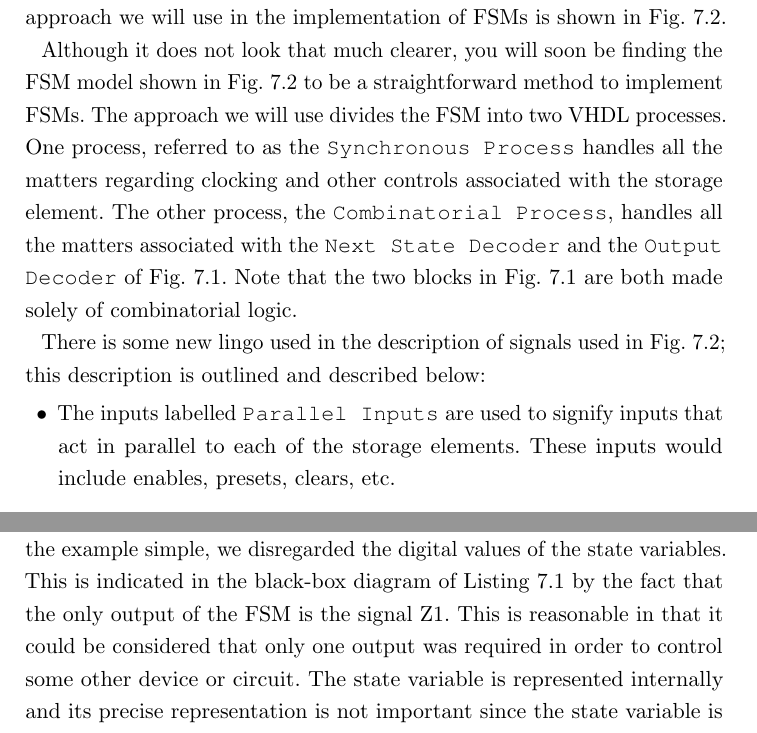
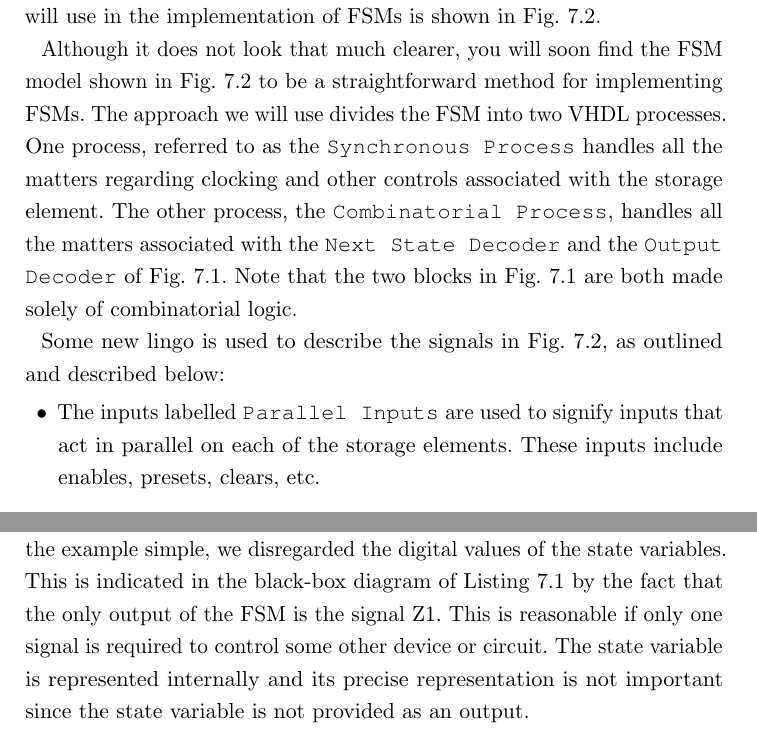
Before and after one commit to fabriziotappero/Free-Range-VHDL-book, a LaTeX thesis (master.tex, which reads chapter7.tex): two parts of pages 103 and 107 of 192, joined at a grey line, cut so that both start at the same text. Compiled offline with pdfLaTeX.

Commit message:
Edits to improve reading/grammar in Section 7.1

```diff
--- a/chapter7.tex
+++ b/chapter7.tex
@@ -29,14 +29,14 @@ The FSM model shown in Fig.~\ref{fsm} is probably the most common model for desc
 	\label{fsm_imp}
 \end{figure}
 
-There are several different approaches used to model FSMs using VHDL. The many different possible approaches are a result of the general versatility of VHDL as a language. What we will describe in this section is probably the clearest approach for FSM implementation. A block diagram of the approach we will use in the implementation of FSMs is shown in Fig.~\ref{fsm_imp}.
+There are several different approaches used to model FSMs in VHDL. The various approaches are a result of the general versatility of VHDL as a language. What we will describe in this section is probably the clearest approach for FSM implementation. A block diagram of the approach we will use in the implementation of FSMs is shown in Fig.~\ref{fsm_imp}.
 
-Although it does not look that much clearer, you will soon be finding the FSM model shown in Fig.~\ref{fsm_imp} to be a straightforward method to implement FSMs. The approach we will use divides the FSM into two VHDL processes. One process, referred to as the \texttt{Synchronous Process} handles all the matters regarding clocking and other controls associated with the storage element. The other process, the \texttt{Combinatorial Process}, handles all the matters associated with the \texttt{Next State Decoder} and the \texttt{Output Decoder} of Fig.~\ref{fsm}. Note that the two blocks in Fig.~\ref{fsm} are both made solely of combinatorial logic.
+Although it does not look that much clearer, you will soon find the FSM model shown in Fig.~\ref{fsm_imp} to be a straightforward method for implementing FSMs. The approach we will use divides the FSM into two VHDL processes. One process, referred to as the \texttt{Synchronous Process} handles all the matters regarding clocking and other controls associated with the storage element. The other process, the \texttt{Combinatorial Process}, handles all the matters associated with the \texttt{Next State Decoder} and the \texttt{Output Decoder} of Fig.~\ref{fsm}. Note that the two blocks in Fig.~\ref{fsm} are both made solely of combinatorial logic.
 
 
-There is some new lingo used in the description of signals used in Fig.~\ref{fsm_imp}; this description is outlined and described below:
+Some new lingo is used to describe the signals in Fig.~\ref{fsm_imp}, as outlined and described below:
 \begin{my_list}
-\item The inputs labelled \texttt{Parallel Inputs} are used to signify inputs that act in parallel to each of the storage elements. These inputs would include enables, presets, clears, etc.
+\item The inputs labelled \texttt{Parallel Inputs} are used to signify inputs that act in parallel on each of the storage elements. These inputs include enables, presets, clears, etc.
 
 \item The inputs labelled \texttt{State Transition Inputs} include external inputs that control the state transitions. These inputs also include external inputs used to decode Mealy-type external outputs.
 
@@ -136,7 +136,7 @@ And of course, this solution has many things worth noting in it. The more intere
 \item The Z1 output is pre-assigned as the first step in the combinatorial process. Pre-assigning it in this fashion prevents the unexpected latch generation for the Z1 signal. When dealing with FSMs, there is a natural tendency for the FSM designer to forget to specify an output for the Z1 variable in each of the states. Pre-assigning it prevents latches from being generated and can arguably clean up the source code. The pre-assignment makes no difference to the VHDL code because if multiple assignments are made within the code, only the final assignment takes effect. In other words, only the final assignment is considered once the process terminates.
 \end{my_list}
 
-There is one final thing to note about Example~18. In an effort to keep the example simple, we disregarded the digital values of the state variables. This is indicated in the black-box diagram of Listing~\ref{exe_18_code} by the fact that the only output of the FSM is the signal Z1. This is reasonable in that it could be considered that only one output was required in order to control some other device or circuit. The state variable is represented internally and its precise representation is not important since the state variable is not provided as an output.
+There is one final thing to note about Example~18. In an effort to keep the example simple, we disregarded the digital values of the state variables. This is indicated in the black-box diagram of Listing~\ref{exe_18_code} by the fact that the only output of the FSM is the signal Z1. This is reasonable if only one signal is required to control some other device or circuit. The state variable is represented internally and its precise representation is not important since the state variable is not provided as an output.
 
 In some FSM designs, the state variables are provided as outputs. To show this situation, we will provide a solution to Example~18 with the state variables as outputs. The black-box diagram and the VHDL code of this solution is shown in Listing~\ref{exe_18_code_alt}.
 \begin{figure}[!h]
```
Also changed, not shown: chapter7.tex (18 more changed lines).
